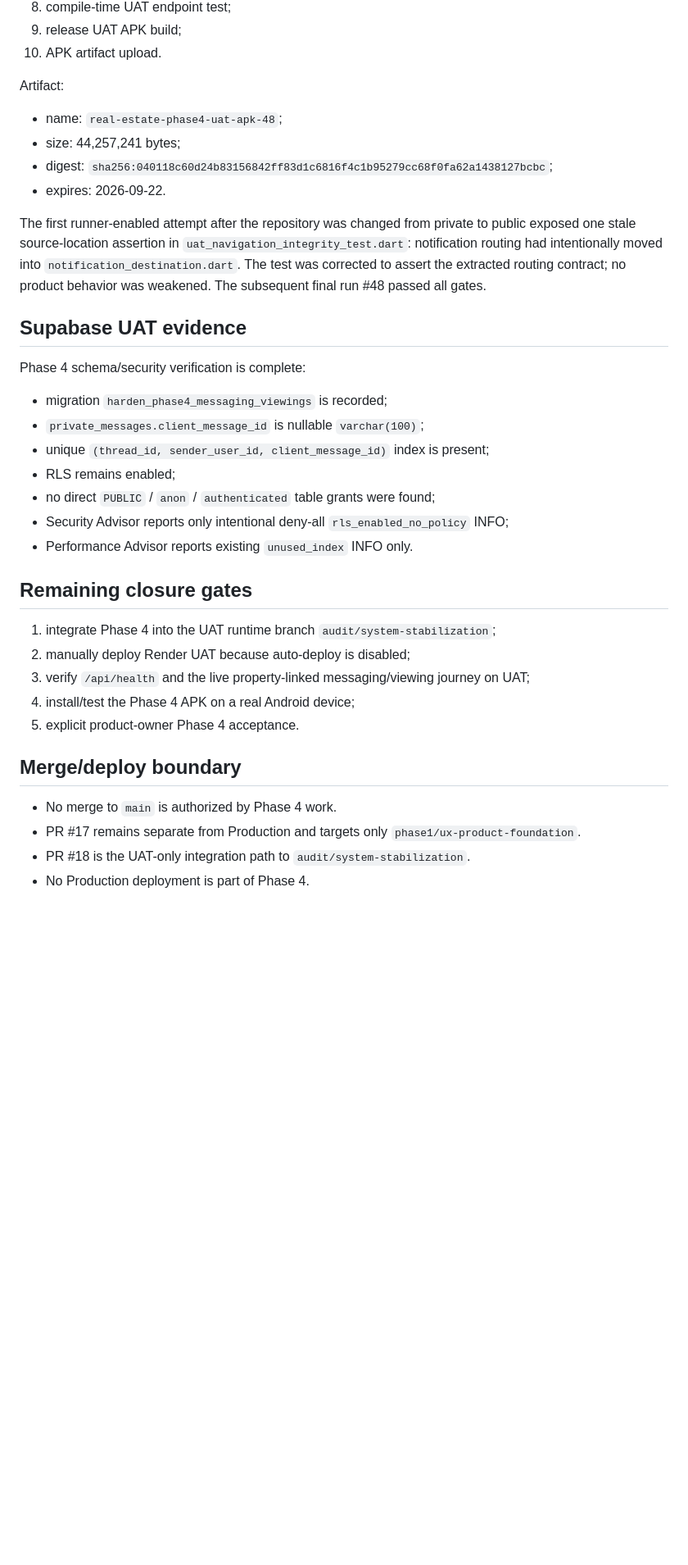
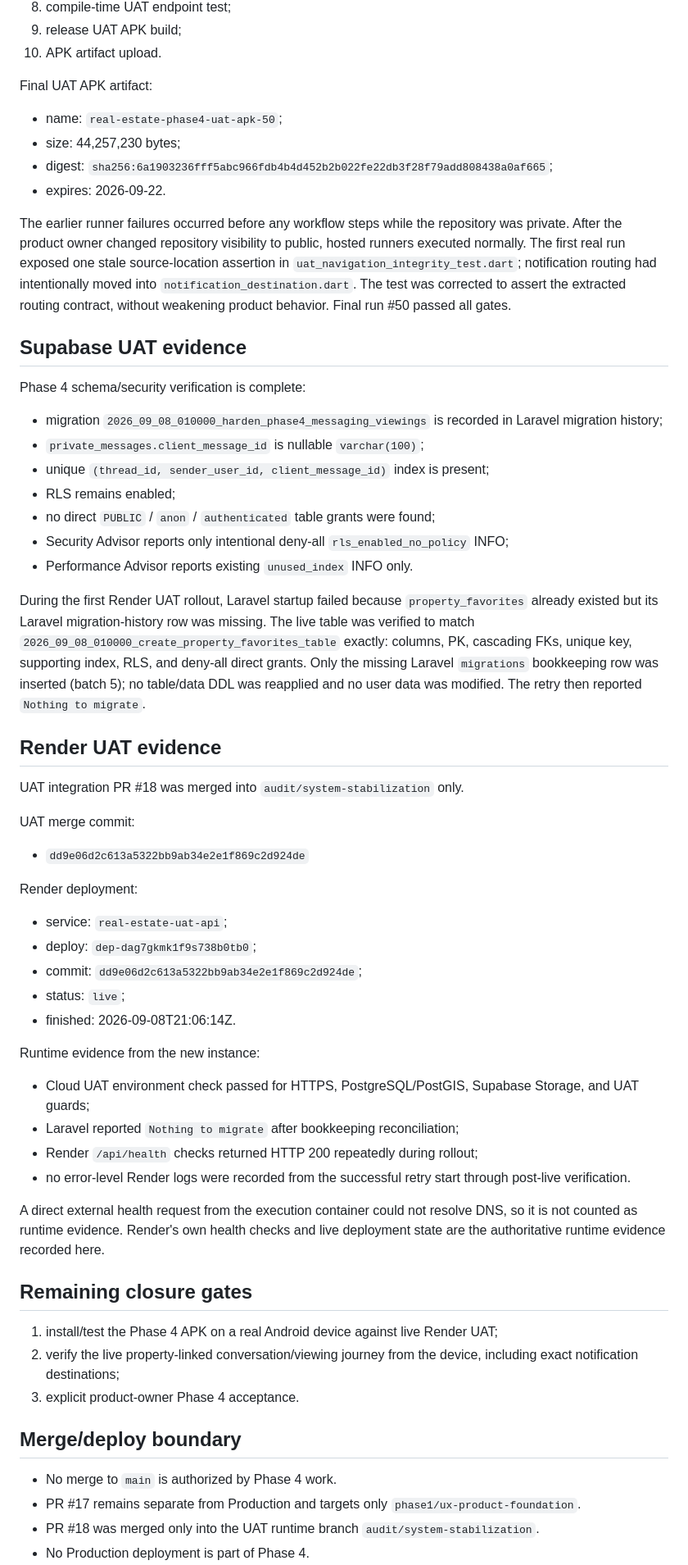
Before and after one commit to JJalal1/real-estate-uat-backend, a Markdown page: docs/PHASE4_MESSAGING_VIEWING_HARDENING.md, the part around one of its changes. Shown at 82% size. GitHub-like rendering; blank space fills up the shorter version.

Commit message:
docs: record Phase 4 Render UAT deployment evidence

```diff
--- a/docs/PHASE4_MESSAGING_VIEWING_HARDENING.md
+++ b/docs/PHASE4_MESSAGING_VIEWING_HARDENING.md
@@ -126,18 +126,18 @@ Successful gates:
 9. release UAT APK build;
 10. APK artifact upload.
 
-Artifact:
-- name: `real-estate-phase4-uat-apk-48`;
-- size: 44,257,241 bytes;
-- digest: `sha256:040118c60d24b83156842ff83d1c6816f4c1b95279cc68f0fa62a1438127bcbc`;
+Final UAT APK artifact:
+- name: `real-estate-phase4-uat-apk-50`;
+- size: 44,257,230 bytes;
+- digest: `sha256:6a1903236fff5abc966fdb4b4d452b2b022fe22db3f28f79add808438a0af665`;
 - expires: 2026-09-22.
 
-The first runner-enabled attempt after the repository was changed from private to public exposed one stale source-location assertion in `uat_navigation_integrity_test.dart`: notification routing had intentionally moved into `notification_destination.dart`. The test was corrected to assert the extracted routing contract; no product behavior was weakened. The subsequent final run #48 passed all gates.
+The earlier runner failures occurred before any workflow steps while the repository was private. After the product owner changed repository visibility to public, hosted runners executed normally. The first real run exposed one stale source-location assertion in `uat_navigation_integrity_test.dart`; notification routing had intentionally moved into `notification_destination.dart`. The test was corrected to assert the extracted routing contract, without weakening product behavior. Final run #50 passed all gates.
 
 ## Supabase UAT evidence
 
 Phase 4 schema/security verification is complete:
-- migration `harden_phase4_messaging_viewings` is recorded;
+- migration `2026_09_08_010000_harden_phase4_messaging_viewings` is recorded in Laravel migration history;
 - `private_messages.client_message_id` is nullable `varchar(100)`;
 - unique `(thread_id, sender_user_id, client_message_id)` index is present;
 - RLS remains enabled;
@@ -145,17 +145,39 @@ Phase 4 schema/security verification is complete:
 - Security Advisor reports only intentional deny-all `rls_enabled_no_policy` INFO;
 - Performance Advisor reports existing `unused_index` INFO only.
 
+During the first Render UAT rollout, Laravel startup failed because `property_favorites` already existed but its Laravel migration-history row was missing. The live table was verified to match `2026_09_08_010000_create_property_favorites_table` exactly: columns, PK, cascading FKs, unique key, supporting index, RLS, and deny-all direct grants. Only the missing Laravel `migrations` bookkeeping row was inserted (batch 5); no table/data DDL was reapplied and no user data was modified. The retry then reported `Nothing to migrate`.
+
+## Render UAT evidence
+
+UAT integration PR #18 was merged into `audit/system-stabilization` only.
+
+UAT merge commit:
+- `dd9e06d2c613a5322bb9ab34e2e1f869c2d924de`
+
+Render deployment:
+- service: `real-estate-uat-api`;
+- deploy: `dep-dag7gkmk1f9s738b0tb0`;
+- commit: `dd9e06d2c613a5322bb9ab34e2e1f869c2d924de`;
+- status: `live`;
+- finished: 2026-09-08T21:06:14Z.
+
+Runtime evidence from the new instance:
+- Cloud UAT environment check passed for HTTPS, PostgreSQL/PostGIS, Supabase Storage, and UAT guards;
+- Laravel reported `Nothing to migrate` after bookkeeping reconciliation;
+- Render `/api/health` checks returned HTTP 200 repeatedly during rollout;
+- no error-level Render logs were recorded from the successful retry start through post-live verification.
+
+A direct external health request from the execution container could not resolve DNS, so it is not counted as runtime evidence. Render's own health checks and live deployment state are the authoritative runtime evidence recorded here.
+
 ## Remaining closure gates
 
-1. integrate Phase 4 into the UAT runtime branch `audit/system-stabilization`;
-2. manually deploy Render UAT because auto-deploy is disabled;
-3. verify `/api/health` and the live property-linked messaging/viewing journey on UAT;
-4. install/test the Phase 4 APK on a real Android device;
-5. explicit product-owner Phase 4 acceptance.
+1. install/test the Phase 4 APK on a real Android device against live Render UAT;
+2. verify the live property-linked conversation/viewing journey from the device, including exact notification destinations;
+3. explicit product-owner Phase 4 acceptance.
 
 ## Merge/deploy boundary
 
 - No merge to `main` is authorized by Phase 4 work.
 - PR #17 remains separate from Production and targets only `phase1/ux-product-foundation`.
-- PR #18 is the UAT-only integration path to `audit/system-stabilization`.
+- PR #18 was merged only into the UAT runtime branch `audit/system-stabilization`.
 - No Production deployment is part of Phase 4.
```
Also changed, not shown: other parts of docs/PHASE4_MESSAGING_VIEWING_HARDENING.md (+7 -7 lines).
